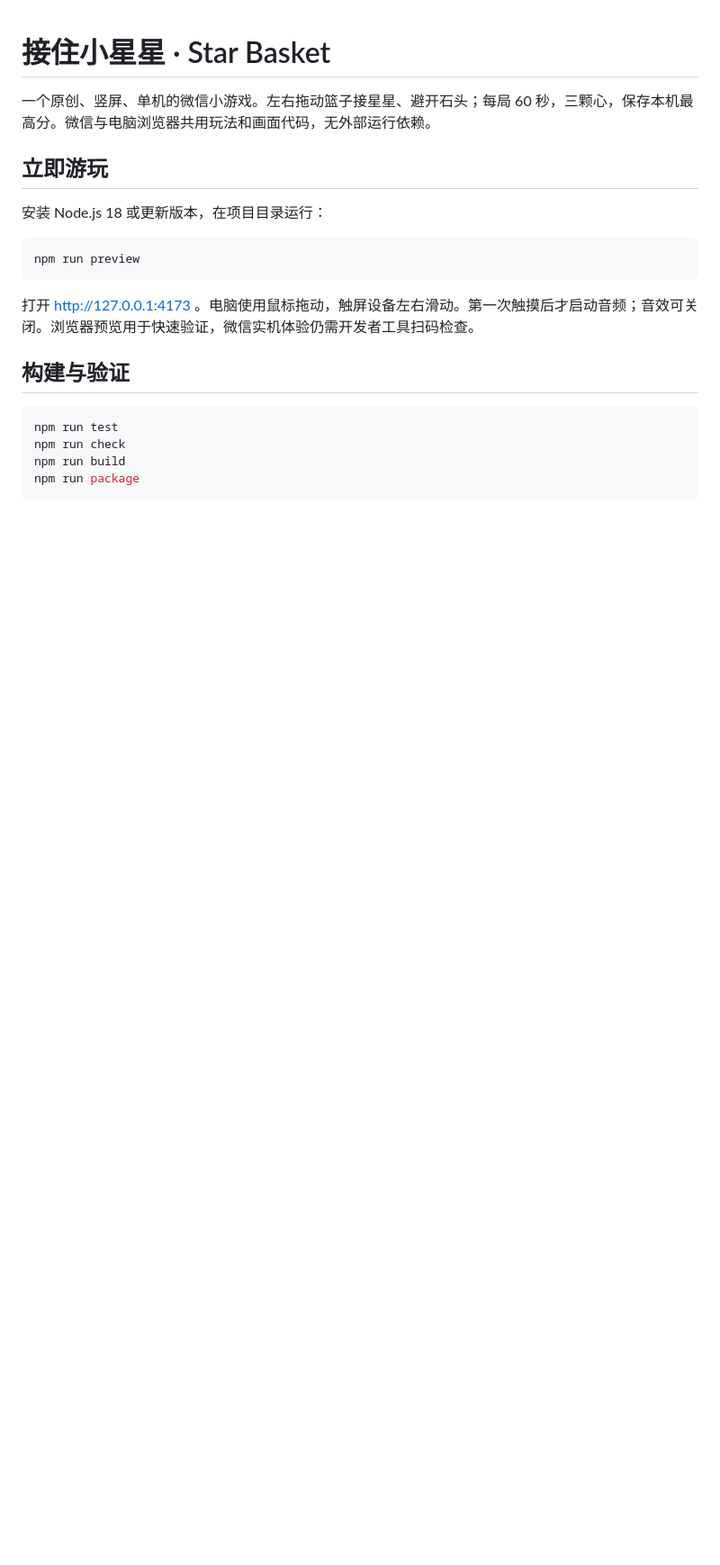
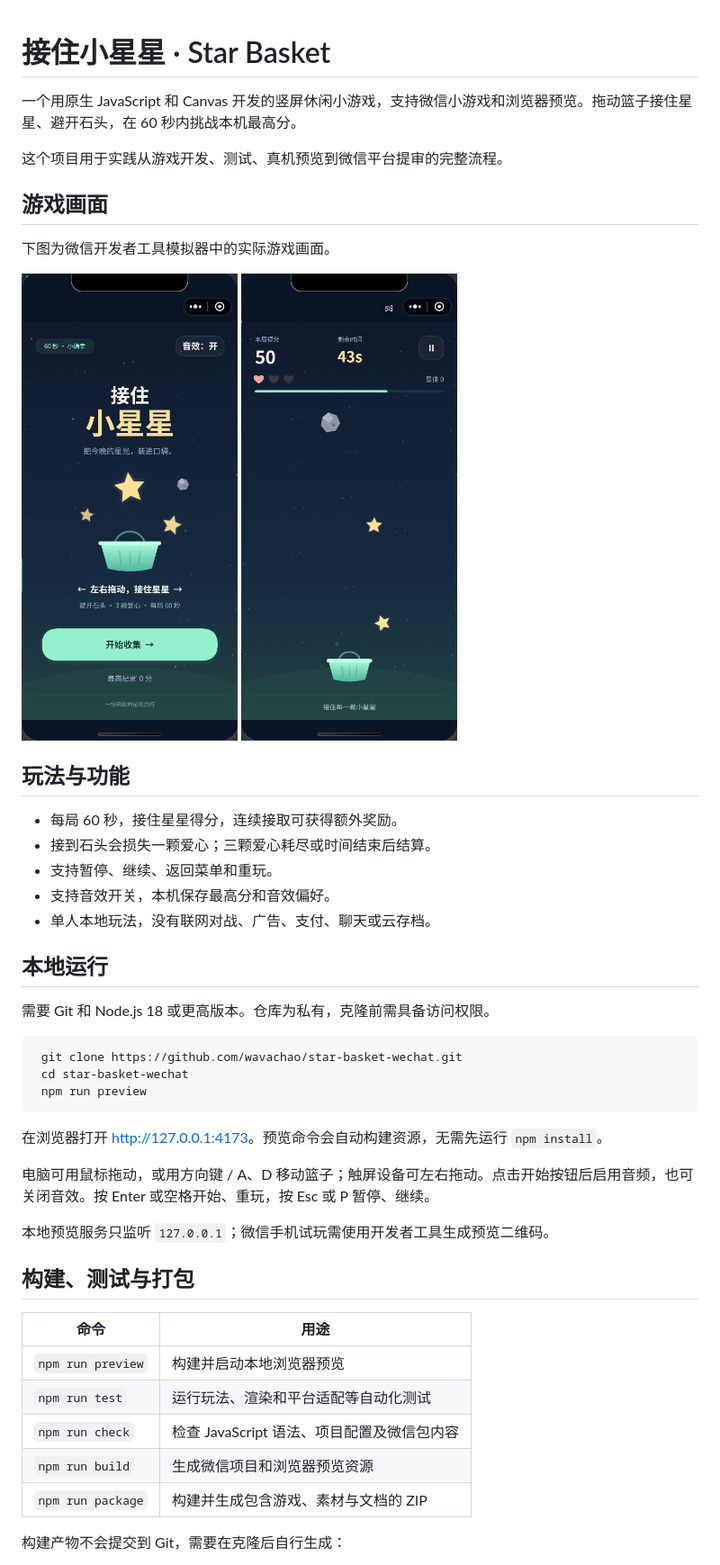
Before and after one commit to wavachao/star-basket-wechat, a Markdown page: README.md, the part around one of its changes. Shown at 90% size. GitHub-like rendering; blank space fills up the shorter version.

````diff
--- a/README.md
+++ b/README.md
@@ -1,21 +1,51 @@
 # 接住小星星 · Star Basket
 
-一个原创、竖屏、单机的微信小游戏。左右拖动篮子接星星、避开石头；每局 60 秒，三颗心，保存本机最高分。微信与电脑浏览器共用玩法和画面代码，无外部运行依赖。
+一个用原生 JavaScript 和 Canvas 开发的竖屏休闲小游戏，支持微信小游戏和浏览器预览。拖动篮子接住星星、避开石头，在 60 秒内挑战本机最高分。
 
-## 立即游玩
+这个项目用于实践从游戏开发、测试、真机预览到微信平台提审的完整流程。
 
-安装 Node.js 18 或更新版本，在项目目录运行：
+## 游戏画面
 
-```powershell
-npm run preview
+下图为微信开发者工具模拟器中的实际游戏画面。
+
+<p>
+  <img src="release-assets/wechat-menu.png" alt="接住小星星主菜单" width="240">
+  <img src="release-assets/wechat-play-1.png" alt="接星星、躲避石头的游玩画面" width="240">
+</p>
+
+## 玩法与功能
+
+- 每局 60 秒，接住星星得分，连续接取可获得额外奖励。
+- 接到石头会损失一颗爱心；三颗爱心耗尽或时间结束后结算。
+- 支持暂停、继续、返回菜单和重玩。
+- 支持音效开关，本机保存最高分和音效偏好。
+- 单人本地玩法，没有联网对战、广告、支付、聊天或云存档。
+
+## 本地运行
+
+需要 Git 和 Node.js 18 或更高版本。仓库为私有，克隆前需具备访问权限。
+
+```sh
+ git clone https://github.com/wavachao/star-basket-wechat.git
+ cd star-basket-wechat
+ npm run preview
 ```
 
-打开 http://127.0.0.1:4173 。电脑使用鼠标拖动，触屏设备左右滑动。第一次触摸后才启动音频；音效可关闭。浏览器预览用于快速验证，微信实机体验仍需开发者工具扫码检查。
+在浏览器打开 [http://127.0.0.1:4173](http://127.0.0.1:4173)。预览命令会自动构建资源，无需先运行 `npm install`。
 
-## 构建与验证
+电脑可用鼠标拖动，或用方向键 / A、D 移动篮子；触屏设备可左右拖动。点击开始按钮后启用音频，也可关闭音效。按 Enter 或空格开始、重玩，按 Esc 或 P 暂停、继续。
 
-```powershell
-npm run test
-npm run check
-npm run build
-npm run package
+本地预览服务只监听 `127.0.0.1`；微信手机试玩需使用开发者工具生成预览二维码。
+
+## 构建、测试与打包
+
+| 命令 | 用途 |
+| --- | --- |
+| `npm run preview` | 构建并启动本地浏览器预览 |
+| `npm run test` | 运行玩法、渲染和平台适配等自动化测试 |
+| `npm run check` | 检查 JavaScript 语法、项目配置及微信包内容 |
+| `npm run build` | 生成微信项目和浏览器预览资源 |
+| `npm run package` | 构建并生成包含游戏、素材与文档的 ZIP |
+
+构建产物不会提交到 Git，需要在克隆后自行生成：
+
````
Also changed, not shown: other parts of README.md (+47 -22 lines).
